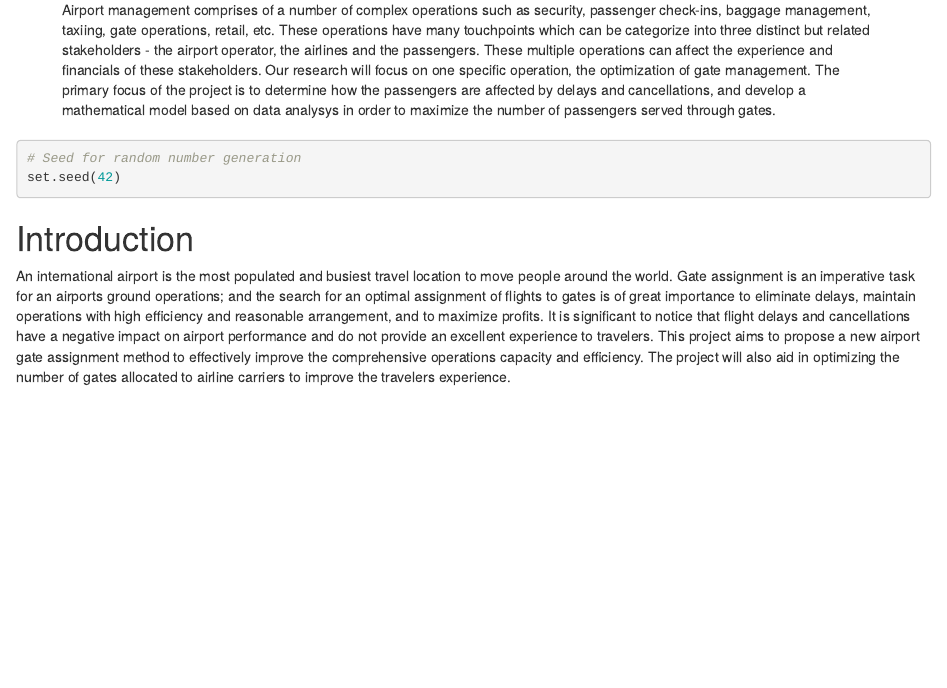
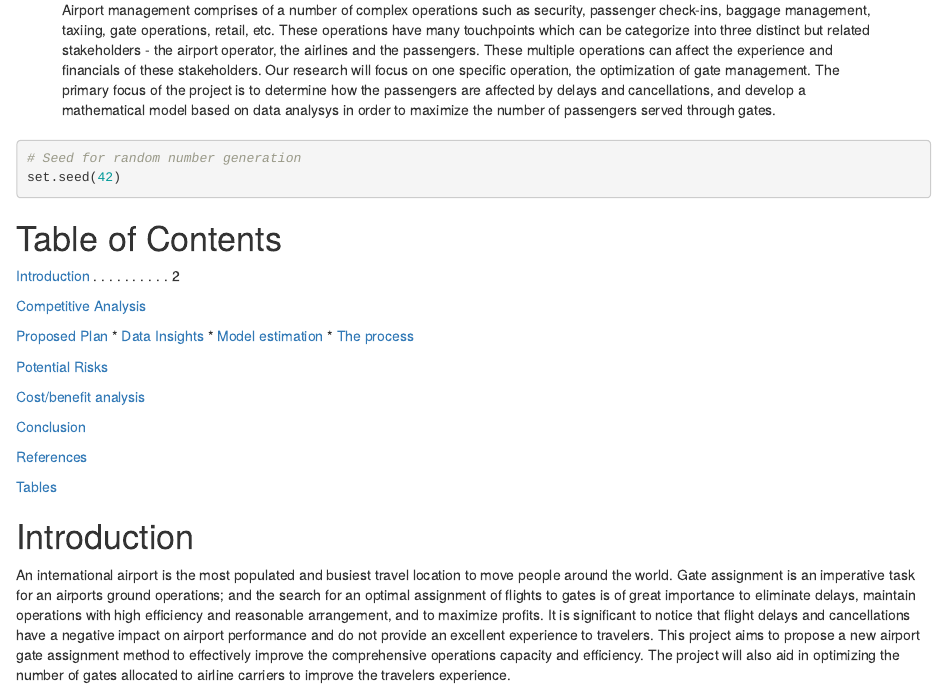
Before and after one commit to ivbsoftware/big-data-final, an R Markdown document (docs/rmd/final-project-group1.rmd): the page in a window 1100 px wide, from 450 px down. Rendered offline with R 4.5, knitr and Pandoc, with nearby package versions; some code elsewhere in the file could not run offline.

Commit message:
Added table of contents

````diff
--- a/docs/rmd/final-project-group1.rmd
+++ b/docs/rmd/final-project-group1.rmd
@@ -48,6 +48,28 @@ library("papaja")
 # Seed for random number generation
 set.seed(42)
 ```
+# Table of Contents
+[Introduction](#introduction) . . . . . . . . . . 2
+
+[Competitive Analysis](#competitive-analysis)
+
+[Proposed Plan](#proposed-plan)
+  * [Data Insights](#data-insights)
+  * [Model estimation](#model-estimation)
+  * [The process](#the-process)
+
+[Potential Risks](#potential-risks)
+
+[Cost/benefit analysis](#costbenefit-analysis)
+
+[Conclusion](#conclusion)
+
+[References](#references)
+
+[Tables](#tables)
+
+\newpage
+
 # Introduction
 An international airport is the most populated and busiest travel location to move people around the world. Gate assignment is an imperative task for an airports ground operations; and the search for an optimal assignment of flights to gates is of great importance to eliminate delays, maintain operations with high efficiency and reasonable arrangement, and to maximize profits. It is significant to notice that flight delays and cancellations have a negative impact on airport performance and do not provide an excellent experience to travelers. This project aims to propose a new airport gate assignment method to effectively improve the comprehensive operations capacity and efficiency. The project will also aid in optimizing the number of gates allocated to airline carriers to improve the travelers experience.
 
````
